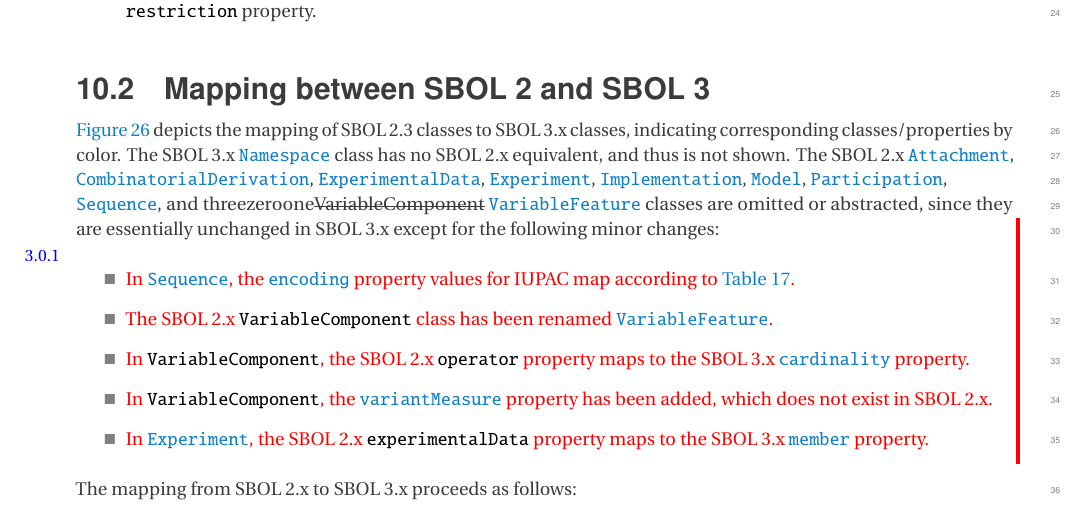
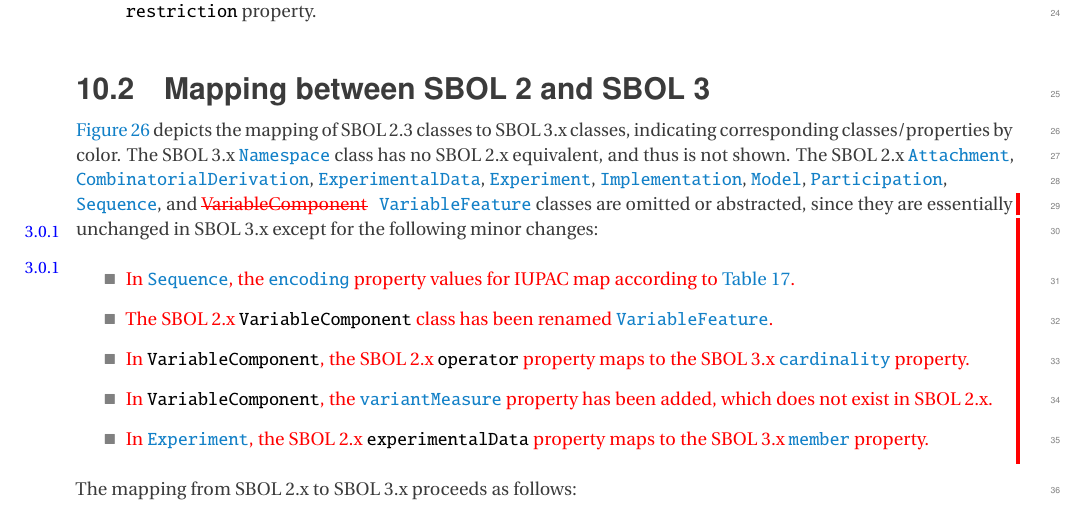
Before and after one commit to SynBioDex/SBOL-specification, a LaTeX document (sbol3.tex, which reads mapping.tex): part of page 48 of 62, cut so that both start at the same text. Compiled offline with pdfLaTeX.

Commit message:
updated error

```diff
--- a/mapping.tex
+++ b/mapping.tex
@@ -37,7 +37,7 @@ The mapping from SBOL 1.1 to SBOL 2.x proceeds as follows:
 \ref{SBOL2TO3} depicts the mapping of SBOL 2.3 classes to SBOL 3.x classes, indicating corresponding classes/properties by color.
 The SBOL 3.x \sbol{Namespace} class has no SBOL 2.x equivalent, and thus is not shown.
 The SBOL 2.x \sbol{Attachment}, \sbol{CombinatorialDerivation}, \sbol{ExperimentalData}, \sbol{Experiment}, \sbol{Implementation}, \sbol{Model}, \sbol{Participation}, \\
-\sbol{Sequence}, and threezeroone{\st{VariableComponent}} \sbol{VariableFeature} classes are omitted or abstracted, since they are essentially unchanged in SBOL 3.x except for the following minor changes:
+\sbol{Sequence}, and \threezeroone{\st{VariableComponent}} \sbol{VariableFeature} classes are omitted or abstracted, since they are essentially unchanged in SBOL 3.x except for the following minor changes:
 \threezeroone{\begin{itemize}
 \item In \sbol{Sequence}, the \sbol{encoding} property values for IUPAC map according to  \ref{tbl:sequence_encoding_mapping}.
 \item The SBOL 2.x \sbol{VariableComponent} class has been renamed \sbol{VariableFeature}.
```
